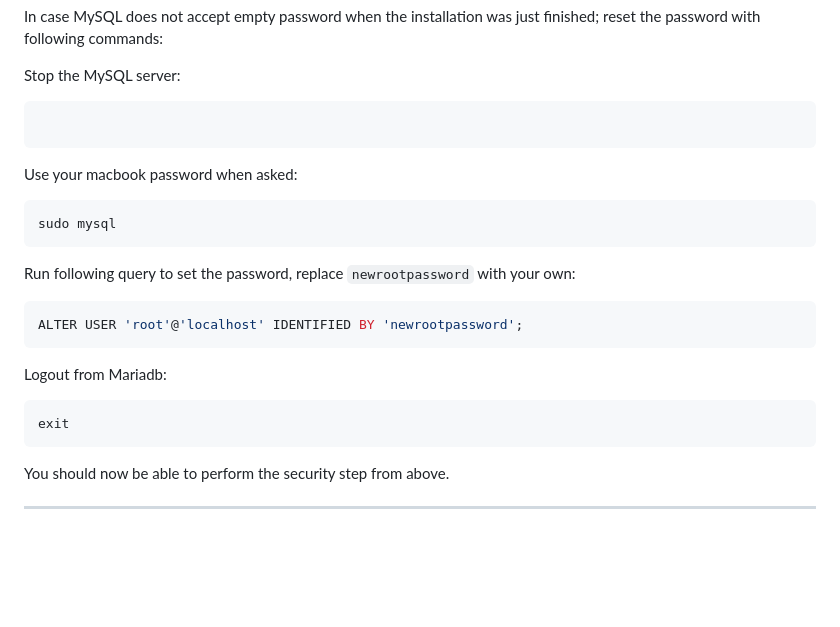
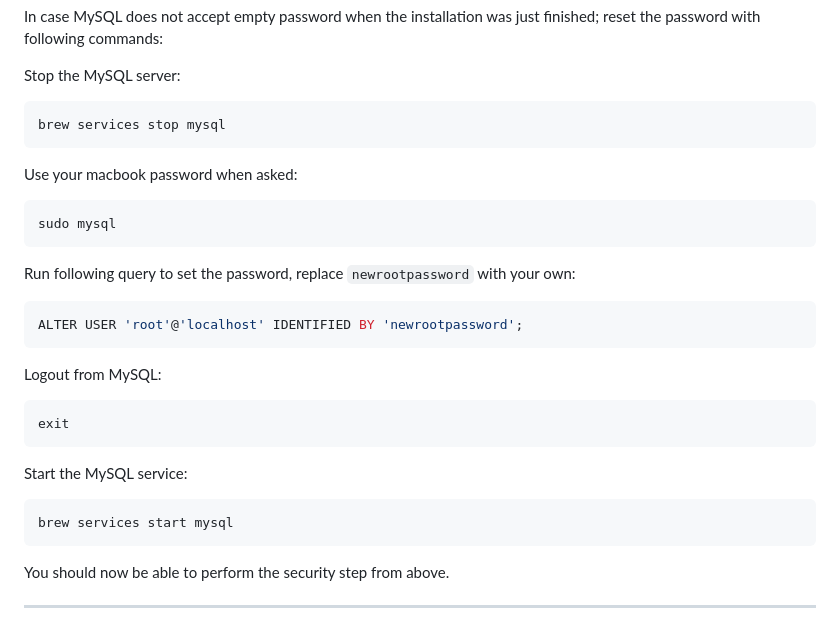
Before and after one commit to zero2one/HAMmP, a Markdown page: documentation/Installation/MySQL.md, the part around the change printed below. GitHub-like rendering; blank space fills up the shorter version.

````diff
--- a/documentation/Installation/MySQL.md
+++ b/documentation/Installation/MySQL.md
@@ -156,7 +159,7 @@ finished; reset the password with following commands:
 Stop the MySQL server:
 
 ```shell
-
+brew services stop mysql
 ```
 
 Use your macbook password when asked:
@@ -172,10 +175,16 @@ own:
 ALTER USER 'root'@'localhost' IDENTIFIED BY 'newrootpassword';
 ```
 
-Logout from Mariadb:
+Logout from MySQL:
 
 ```mysql
 exit
+```
+
+Start the MySQL service:
+
+```shell
+brew services start mysql
 ```
 
 You should now be able to perform the security step from above.
````
Also changed, not shown: other parts of documentation/Installation/MySQL.md (+11 -8 lines).
